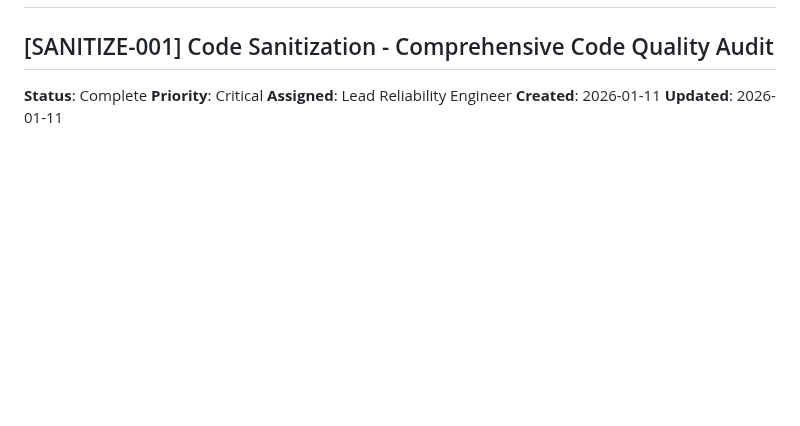
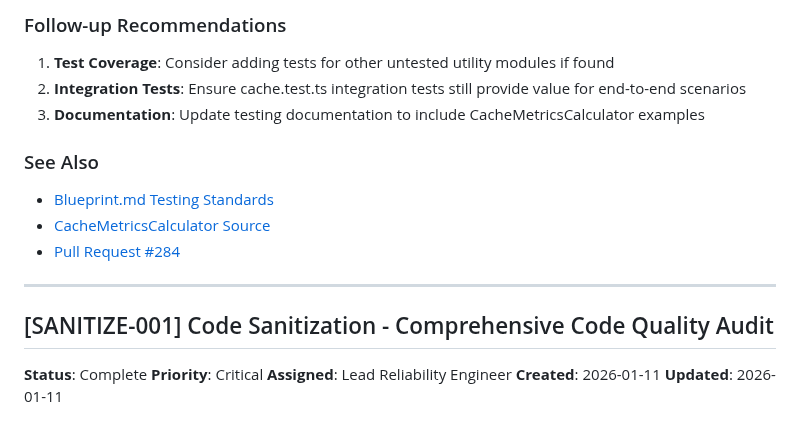
Before and after one commit to sulhimbn/headlesswp, a Markdown page: docs/task.md, the part around one of its changes. GitHub-like rendering; blank space fills up the shorter version.

```diff
--- a/docs/task.md
+++ b/docs/task.md
@@ -622,3 +757,16 @@ All resilience patterns are **PRODUCTION READY** and properly integrated:
+### Follow-up Recommendations
+
+1. **Test Coverage**: Consider adding tests for other untested utility modules if found
+2. **Integration Tests**: Ensure cache.test.ts integration tests still provide value for end-to-end scenarios
+3. **Documentation**: Update testing documentation to include CacheMetricsCalculator examples
+
+### See Also
+
+- [Blueprint.md Testing Standards](./blueprint.md#testing-standards)
+- [CacheMetricsCalculator Source](../src/lib/cache/cacheMetricsCalculator.ts)
+- [Pull Request #284](https://github.com/sulhimbn/headlesswp/pull/284)
+
+---
 
 ## [SANITIZE-001] Code Sanitization - Comprehensive Code Quality Audit
 
```
Also changed, not shown: other parts of docs/task.md (+136 -1 lines).
